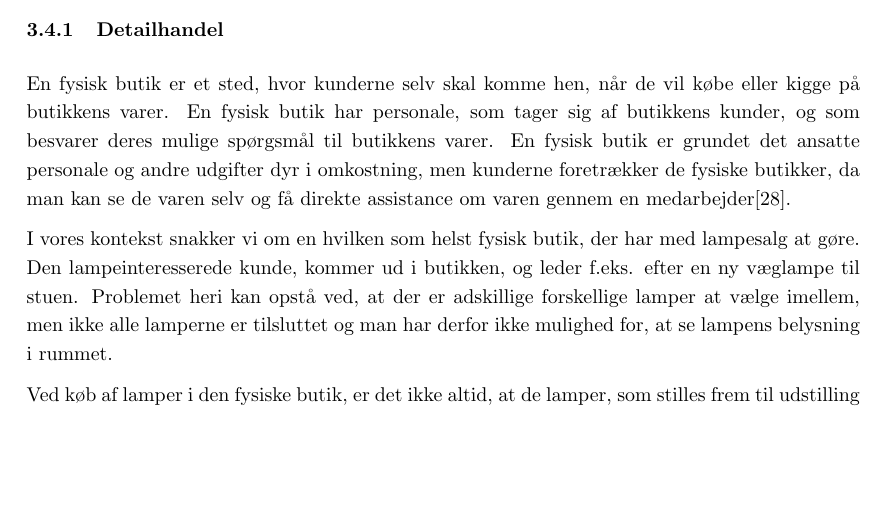
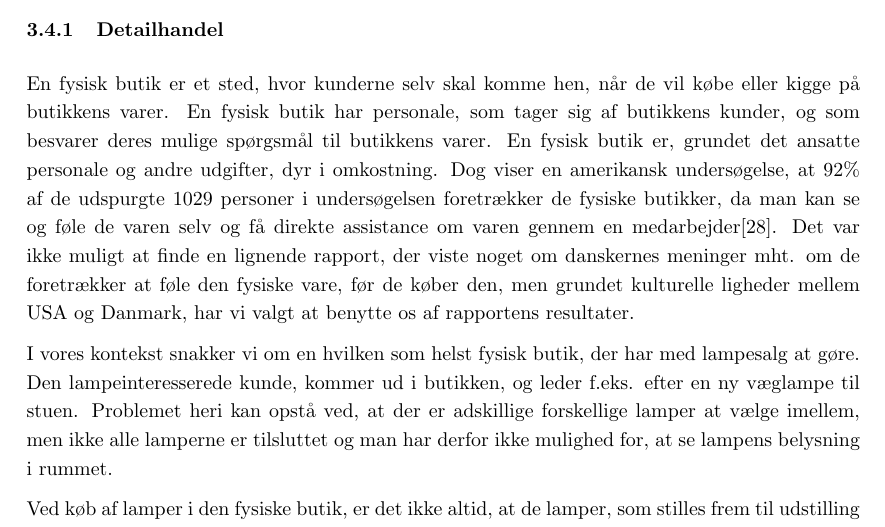
Before and after one commit to AAUSoftwareStudentGroup/P1-Raytracing, a LaTeX document (problem/main.tex, which reads problem/subsection/problemets_placering.tex): part of page 12 of 28, cut so that both start at the same text, the shorter picture padded with empty space. Compiled offline with pdfLaTeX.

Commit message:
udvidet omtalte rapport i afsnit om fysiske butikker

```diff
--- a/problem/subsection/problemets_placering.tex
+++ b/problem/subsection/problemets_placering.tex
@@ -2,7 +2,7 @@
 I dette afsnit undersøges der, hvor, og i hvilke situationer problemet opstår for målgruppen. Da problemet tager udgangspunkt i købet af lampen, beskrives der, hvordan købssituationen er ved hhv. handel i fysiske butikker, detail-handel, og handel i internetbaserede butikker, e-handel. Ud fra disse undersøgelser sammenlignes detail-handel og e-handel, for at afgøre hvor problemet er størst, og derudfra vælge hvilken type af handel, som denne rapport ønsker at løse problemet indenfor.
 
 \subsubsection{Detailhandel}
-En fysisk butik er et sted, hvor kunderne selv skal komme hen, når de vil købe eller kigge på butikkens varer. En fysisk butik har personale, som tager sig af butikkens kunder, og som besvarer deres mulige spørgsmål til butikkens varer. En fysisk butik er grundet det ansatte personale og andre udgifter dyr i omkostning, men kunderne foretrækker de fysiske butikker, da man kan se de varen selv og få direkte assistance om varen gennem en medarbejder\cite{fysisk_kontra_online}.
+En fysisk butik er et sted, hvor kunderne selv skal komme hen, når de vil købe eller kigge på butikkens varer. En fysisk butik har personale, som tager sig af butikkens kunder, og som besvarer deres mulige spørgsmål til butikkens varer. En fysisk butik er, grundet det ansatte personale og andre udgifter, dyr i omkostning. Dog viser en amerikansk undersøgelse, at 92\% af de udspurgte 1029 personer i undersøgelsen foretrækker de fysiske butikker, da man kan se og føle de varen selv og få direkte assistance om varen gennem en medarbejder\cite{fysisk_kontra_online}. Det var ikke muligt at finde en lignende rapport, der viste noget om danskernes meninger mht. om de foretrækker at føle den fysiske vare, før de køber den, men grundet kulturelle ligheder mellem USA og Danmark, har vi valgt at benytte os af rapportens resultater.
 
 I vores kontekst snakker vi om en hvilken som helst fysisk butik, der har med lampesalg at gøre. Den lampeinteresserede kunde, kommer ud i butikken, og leder f.eks. efter en ny væglampe til stuen. Problemet heri kan opstå ved, at der er adskillige forskellige lamper at vælge imellem, men ikke alle lamperne er tilsluttet og man har derfor ikke mulighed for, at se lampens belysning i rummet.
 
```
